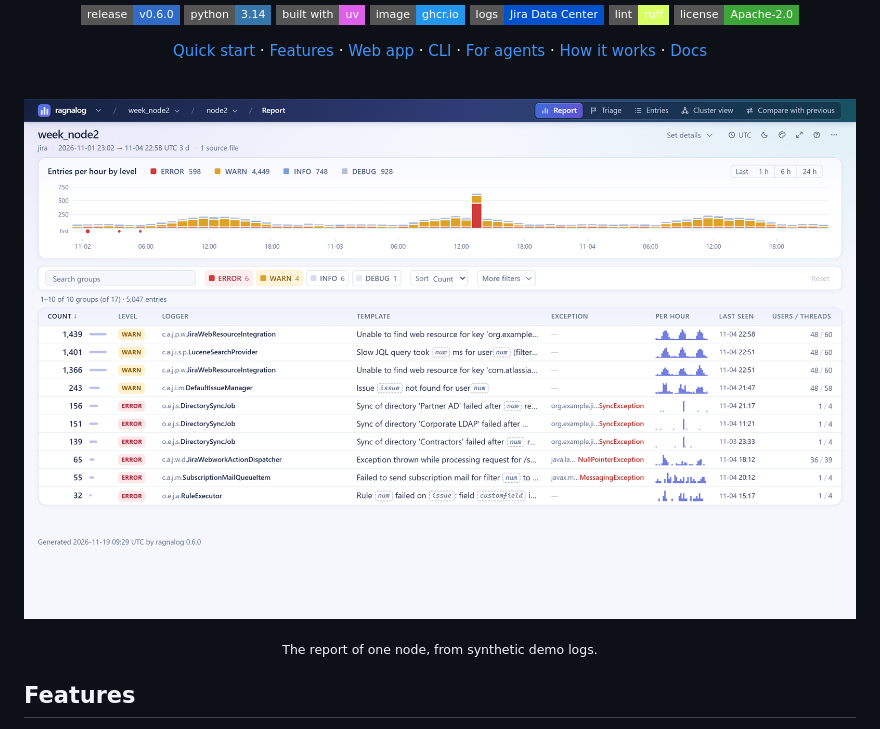
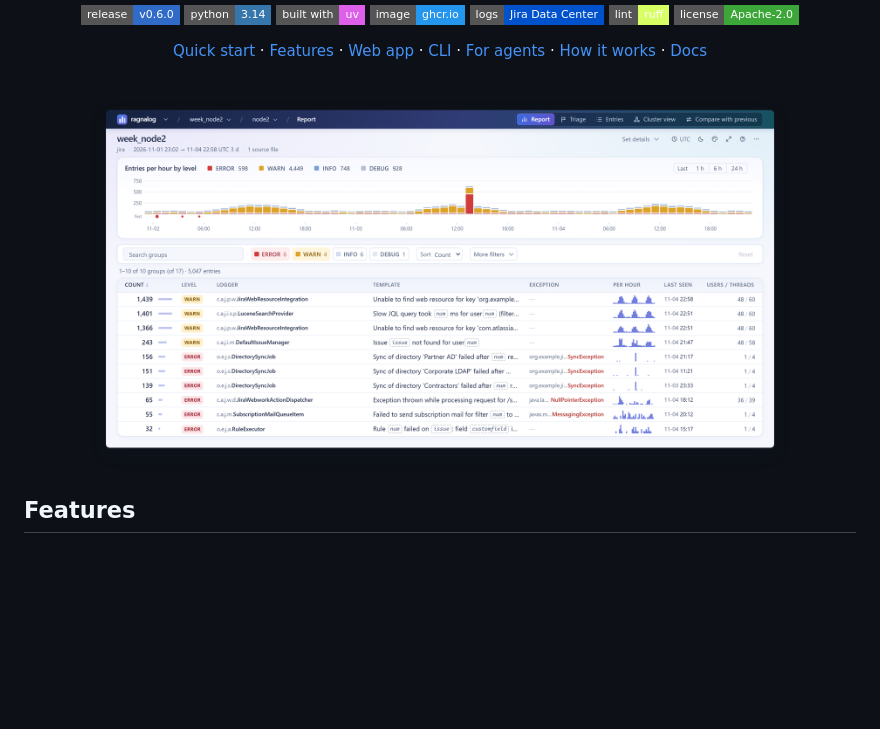
Before and after one commit to rdk/ragnalog, a Markdown page: README.md, the part around the change. Rendered like a GitHub page; pictures changed too: docs/img/hero-light.png; badges without logos; blank space fills up the shorter version.

```diff
--- a/README.md
+++ b/README.md
@@ -20,10 +20,8 @@
 
 <a href="docs/img/hero-light.png"><picture>
   <source media="(prefers-color-scheme: dark)" srcset="docs/img/hero-dark.png">
-  <img src="docs/img/hero-light.png" alt="The report of one node: entries per hour by level with an error spike, level filters and the table of groups" width="100%">
+  <img src="docs/img/hero-light.png" alt="The report of one node: entries per hour by level with an error spike, level filters and the table of groups" width="84%">
 </picture></a>
-
-<sub>The report of one node, from synthetic demo logs.</sub>
 
 </div>
 
```
Also changed, not shown: docs/img/hero-dark.png, 1 other file.
